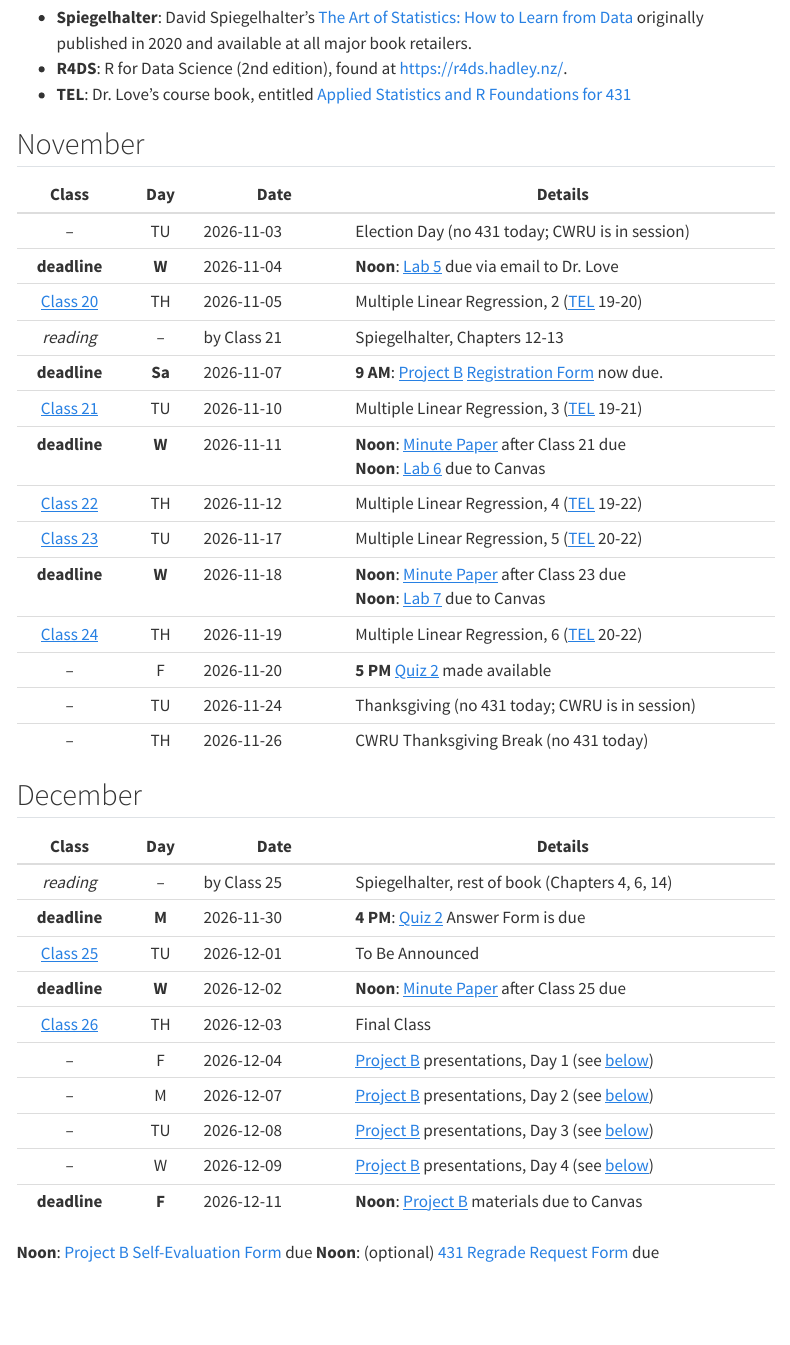
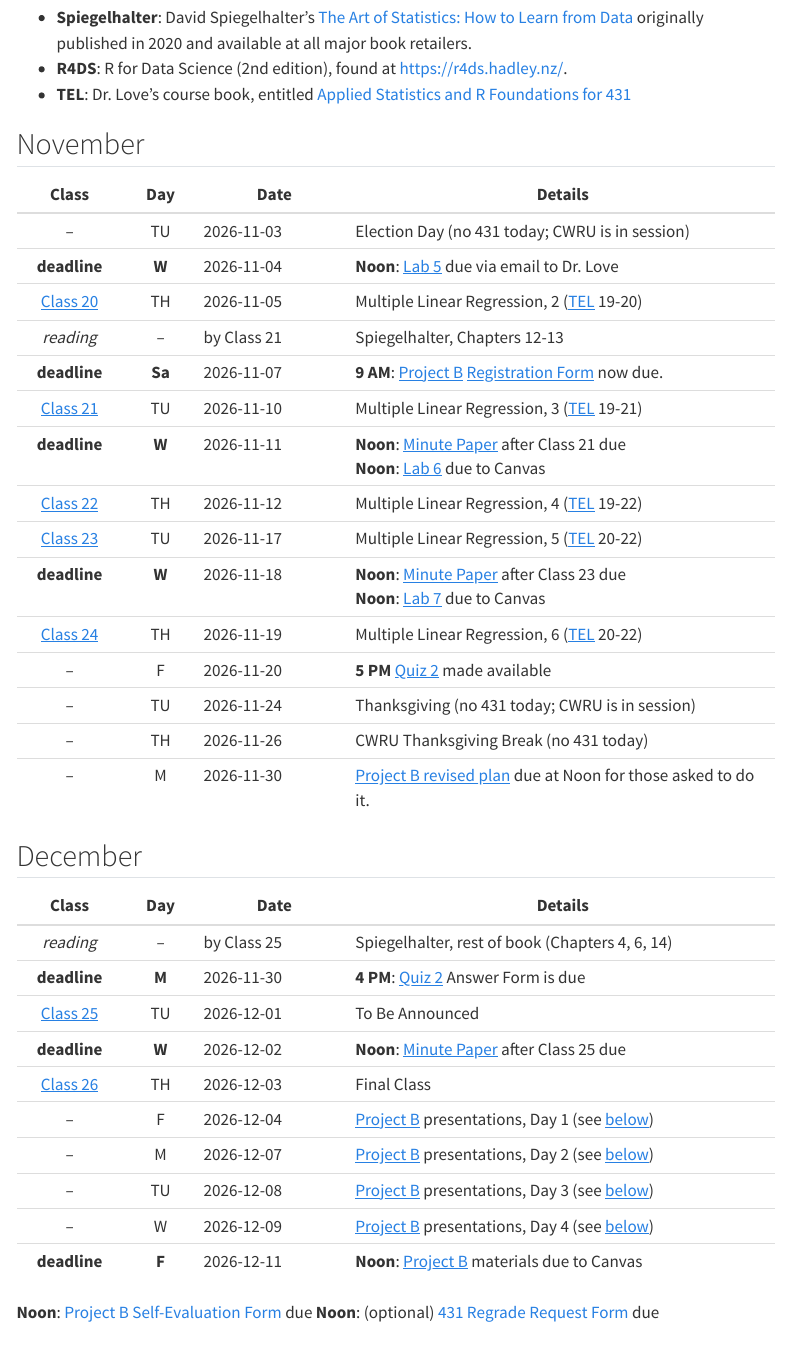
Before and after one commit to THOMASELOVE/431-2026, a Quarto document (calendar.qmd): the page in a window 1100 px wide, from 200 px down. Rendered offline with R 4.5, knitr and Pandoc in place of Quarto, with nearby package versions; menus at the side of the page are left out.

Commit message:
Update calendar.

```diff
--- a/_quarto.yml
+++ b/_quarto.yml
@@ -7,7 +7,7 @@ website:
   announcement:
     icon: calendar-check
     dismissable: true
-    content: "Project B registration form due Saturday 2026-11-07 at 9 AM. Lab 6 due Wednesday 2026-11-11 at Noon."
+    content: "Minute Paper after Class 21 and Lab 6 due Wednesday 2026-11-11 at Noon."
     type: info
     position: below-navbar
   margin-header: |
--- a/calendar.qmd
+++ b/calendar.qmd
@@ -30,6 +30,7 @@ Class | Day | Date | Details
 -- | F | 2026-11-20 | **5 PM** [Quiz 2](https://github.com/THOMASELOVE/431-quiz-2026)  made available
 -- | TU | 2026-11-24 | Thanksgiving (no 431 today; CWRU is in session)
 -- | TH | 2026-11-26 | CWRU Thanksgiving Break (no 431 today)
+-- | M | 2026-11-30 | [Project B revised plan](https://tinyurl.com/431-2026-revised-projB-plan) due at Noon for those asked to do it.
 
 ## December
 
```
Also changed, not shown: docs/search.json, 8 other files.
